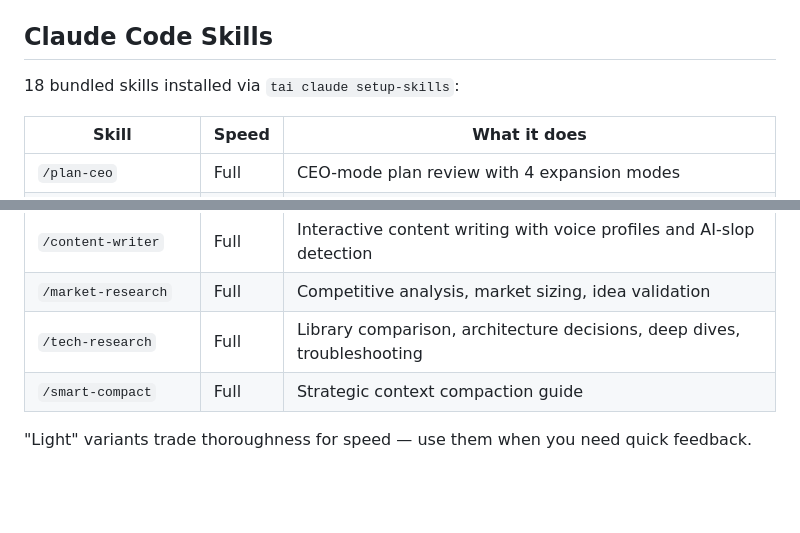
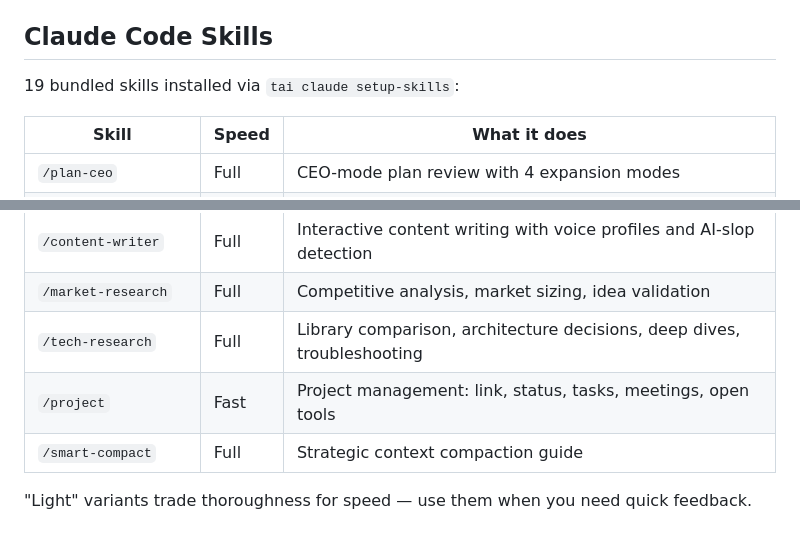
Before and after one commit to TrustedAI-CO/trusted-ai-cli, a Markdown page: README.md, 2 parts joined by grey strips. Drawn GitHub-style; blank space fills up the shorter version.

```diff
--- a/README.md
+++ b/README.md
@@ -53,7 +53,7 @@ Every command supports `--json` for machine-readable output.
 
 ## Claude Code Skills
 
-18 bundled skills installed via `tai claude setup-skills`:
+19 bundled skills installed via `tai claude setup-skills`:
 
 | Skill | Speed | What it does |
 |-------|-------|-------------|
@@ -74,6 +74,7 @@ Every command supports `--json` for machine-readable output.
 | `/content-writer` | Full | Interactive content writing with voice profiles and AI-slop detection |
 | `/market-research` | Full | Competitive analysis, market sizing, idea validation |
 | `/tech-research` | Full | Library comparison, architecture decisions, deep dives, troubleshooting |
+| `/project` | Fast | Project management: link, status, tasks, meetings, open tools |
 | `/smart-compact` | Full | Strategic context compaction guide |
 
 "Light" variants trade thoroughness for speed — use them when you need quick feedback.
```
Also changed, not shown: other parts of README.md (+4 -4 lines), 1 other file.
